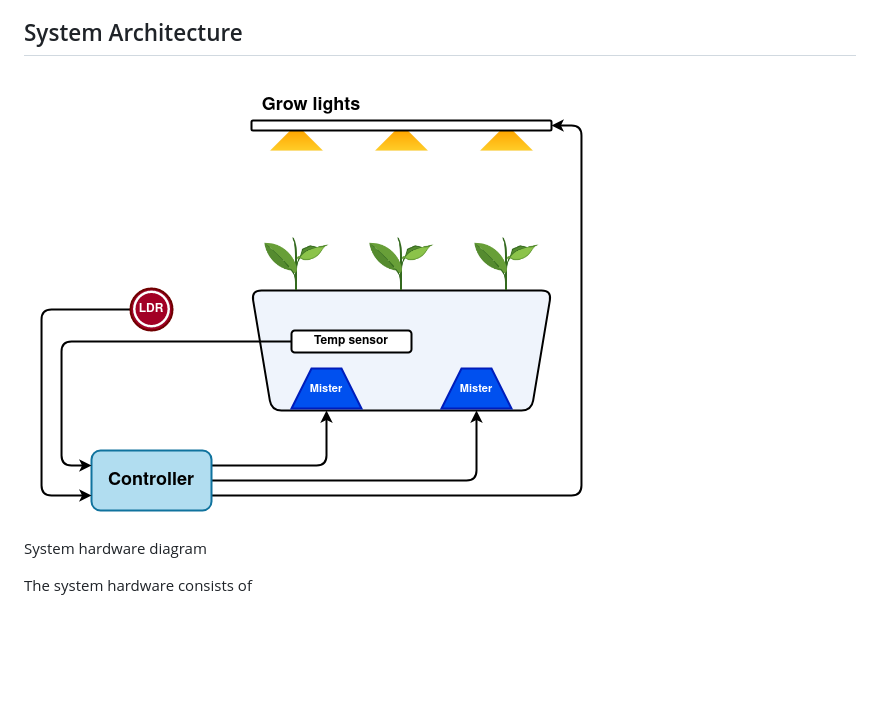
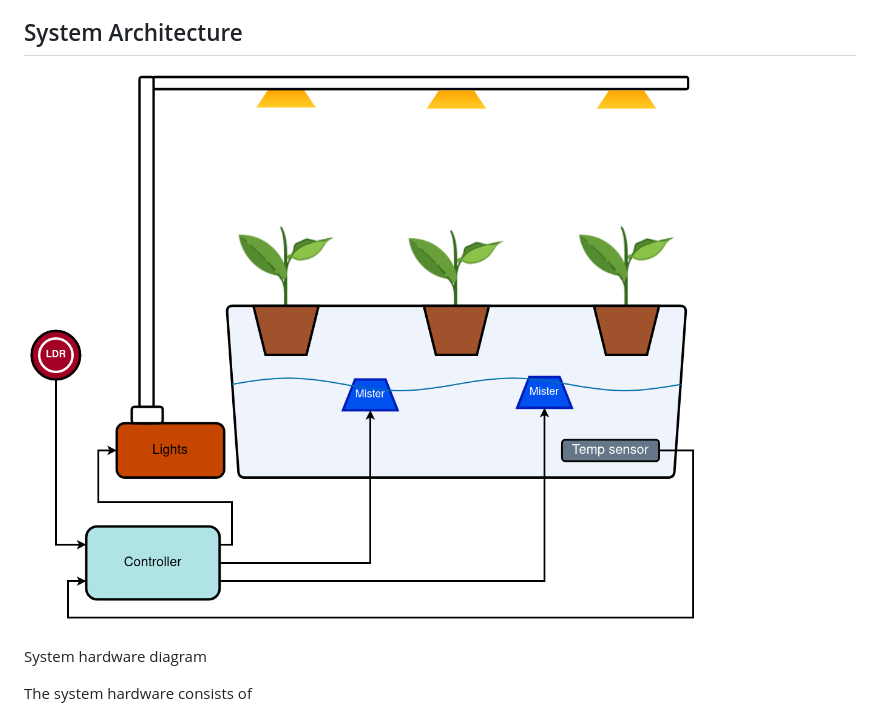
Before and after one commit to MRo47/MistyGro, a Markdown page: README.md, the part around the change. Drawn GitHub-style; pictures changed too: Images/diagrams/MistyGroBlock.png (deleted), Images/diagrams/block_diag.png (added); blank space fills up the shorter version.

Commit message:
updated block diagram

```diff
--- a/README.md
+++ b/README.md
@@ -27,7 +27,7 @@ C++ API documentation in arduino platform for the ESP32 controller can be found
 
 ## System Architecture
 
-![block diagram](Images/diagrams/MistyGroBlock.png)
+![block diagram](Images/diagrams/block_diag.png)
 
 System hardware diagram
 
```
Also changed, not shown: 2 other files.
